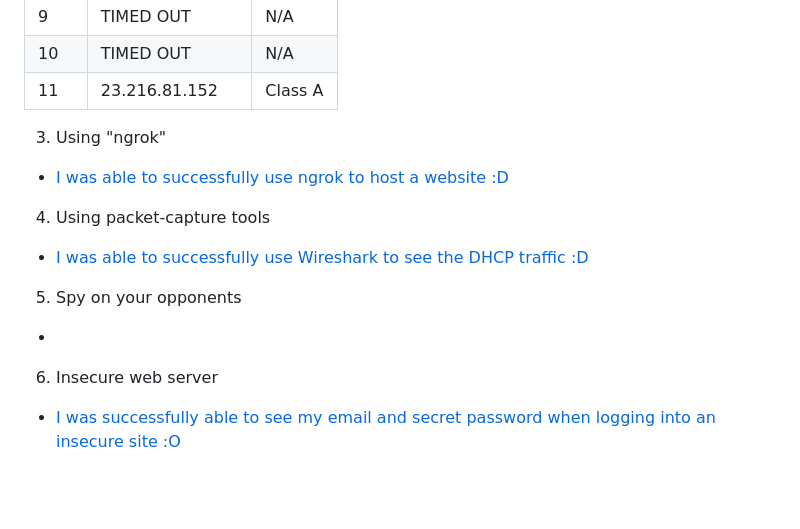
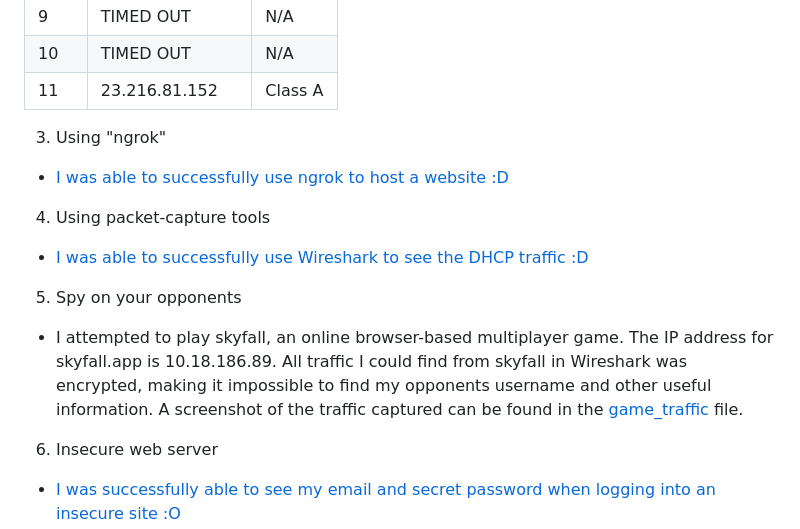
Before and after one commit to zkornas/tcptools, a Markdown page: README.md, the part around the change. GitHub-like rendering; blank space fills up the shorter version.

```diff
--- a/README.md
+++ b/README.md
@@ -83,10 +83,6 @@ This assignment helps us develop an understanding of networking tools
 | 10  |     TIMED OUT   |   N/A   |
 | 11  |  23.216.81.152  | Class A |
 
-
-
-
-
 3. Using "ngrok"
 - [I was able to successfully use ngrok to host a website :D](ngrok.png)
 
@@ -94,7 +90,7 @@ This assignment helps us develop an understanding of networking tools
 - [I was able to successfully use Wireshark to see the DHCP traffic :D](DHCP.png)
 
 5. Spy on your opponents
--
+- I attempted to play skyfall, an online browser-based multiplayer game. The IP address for skyfall.app is 10.18.186.89. All traffic I could find from skyfall in Wireshark was encrypted, making it impossible to find my opponents username and other useful information. A screenshot of the traffic captured can be found in the [game_traffic](game_traffic.png) file.
 
 6. Insecure web server
 - [I was successfully able to see my email and secret password when logging into an insecure site :O](insecure_site.png)
```
